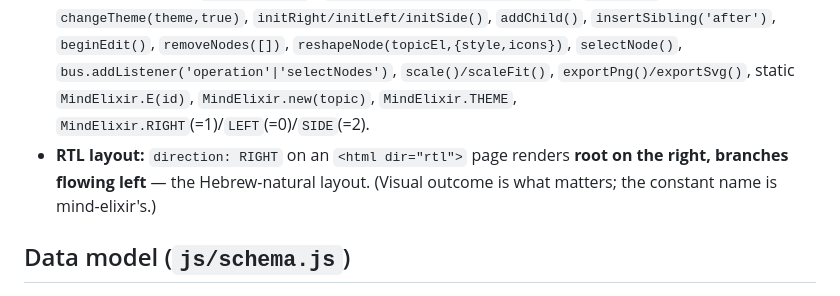
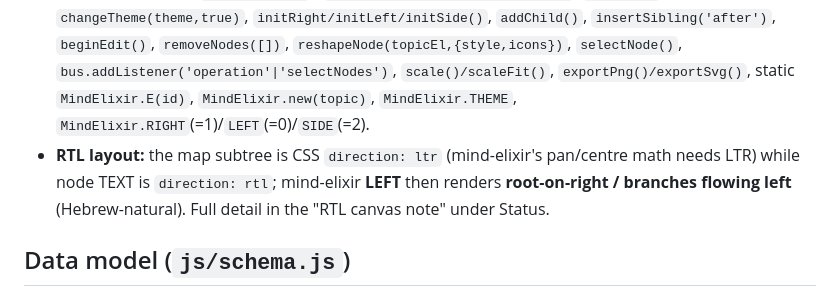
Before and after one commit to omri-il/mind-mapper, a Markdown page: CLAUDE.md, the part around the change. Rendered like a GitHub page.

Commit message:
docs: fix stale RTL-layout line to match the LTR-canvas fix
Co-Authored-By: Claude Opus 4.8 (1M context) <noreply@anthropic.com>

```diff
--- a/CLAUDE.md
+++ b/CLAUDE.md
@@ -20,9 +20,9 @@ modules + mind-elixir v5 from jsDelivr), deployed to GitHub Pages. RTL is the co
   `beginEdit()`, `removeNodes([])`, `reshapeNode(topicEl,{style,icons})`, `selectNode()`,
   `bus.addListener('operation'|'selectNodes')`, `scale()/scaleFit()`, `exportPng()/exportSvg()`,
   static `MindElixir.E(id)`, `MindElixir.new(topic)`, `MindElixir.THEME`, `MindElixir.RIGHT`(=1)/`LEFT`(=0)/`SIDE`(=2).
-- **RTL layout:** `direction: RIGHT` on an `<html dir="rtl">` page renders **root on the right,
-  branches flowing left** — the Hebrew-natural layout. (Visual outcome is what matters; the
-  constant name is mind-elixir's.)
+- **RTL layout:** the map subtree is CSS `direction: ltr` (mind-elixir's pan/centre math needs LTR)
+  while node TEXT is `direction: rtl`; mind-elixir **LEFT** then renders **root-on-right / branches
+  flowing left** (Hebrew-natural). Full detail in the "RTL canvas note" under Status.
 
 ## Data model (`js/schema.js`)
 One envelope `*.mindmap.json`: `{ format:'mindmapper', version, meta:{id,title,direction,theme,…},
```
